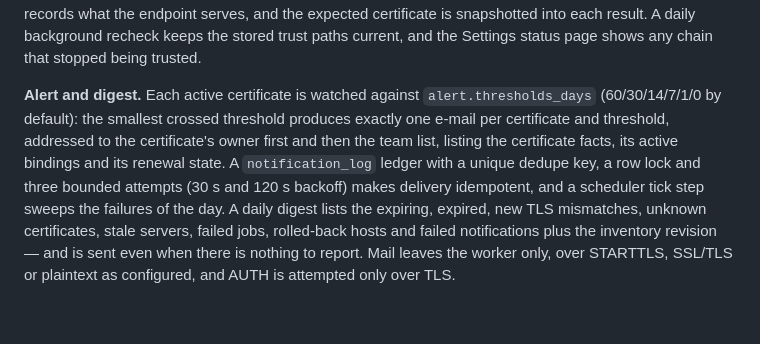
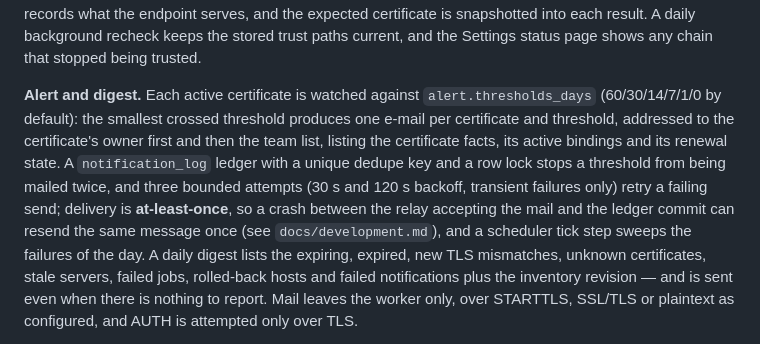
Before and after one commit to andreafunicelli/cert-dashboard, a Markdown page: README.md, the part around the change. Rendered like a GitHub page; blank space fills up the shorter version.

```diff
--- a/README.md
+++ b/README.md
@@ -89,11 +89,13 @@ into each result. A daily background recheck keeps the stored trust paths curren
 status page shows any chain that stopped being trusted.
 
 **Alert and digest.** Each active certificate is watched against `alert.thresholds_days`
-(60/30/14/7/1/0 by default): the smallest crossed threshold produces exactly one e-mail per
-certificate and threshold, addressed to the certificate's owner first and then the team list, listing
-the certificate facts, its active bindings and its renewal state. A `notification_log` ledger with a
-unique dedupe key, a row lock and three bounded attempts (30 s and 120 s backoff) makes delivery
-idempotent, and a scheduler tick step sweeps the failures of the day. A daily digest lists the
+(60/30/14/7/1/0 by default): the smallest crossed threshold produces one e-mail per certificate and
+threshold, addressed to the certificate's owner first and then the team list, listing the certificate
+facts, its active bindings and its renewal state. A `notification_log` ledger with a unique dedupe key
+and a row lock stops a threshold from being mailed twice, and three bounded attempts (30 s and 120 s
+backoff, transient failures only) retry a failing send; delivery is **at-least-once**, so a crash
+between the relay accepting the mail and the ledger commit can resend the same message once (see
+`docs/development.md`), and a scheduler tick step sweeps the failures of the day. A daily digest lists the
 expiring, expired, new TLS mismatches, unknown certificates, stale servers, failed jobs, rolled-back
 hosts and failed notifications plus the inventory revision — and is sent even when there is nothing to
 report. Mail leaves the worker only, over STARTTLS, SSL/TLS or plaintext as configured, and AUTH is
```
Also changed, not shown: CHANGELOG.md (+5 -4 lines), docs/operations.md (+13 -8 lines).
